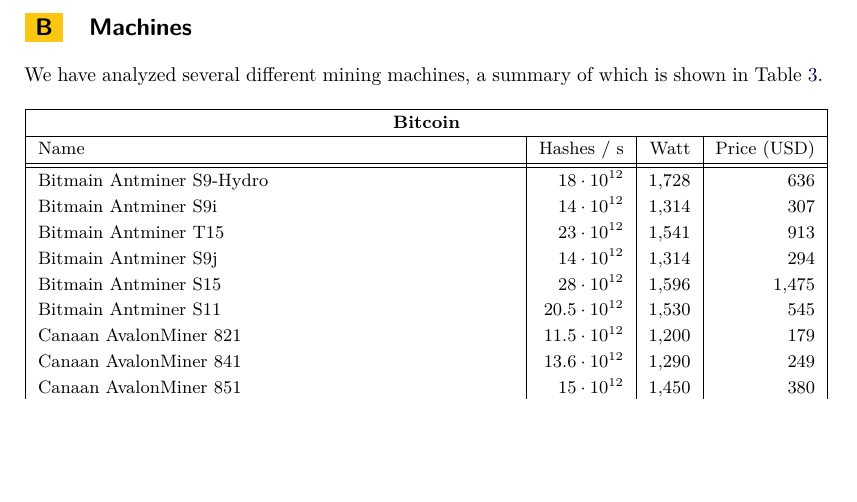
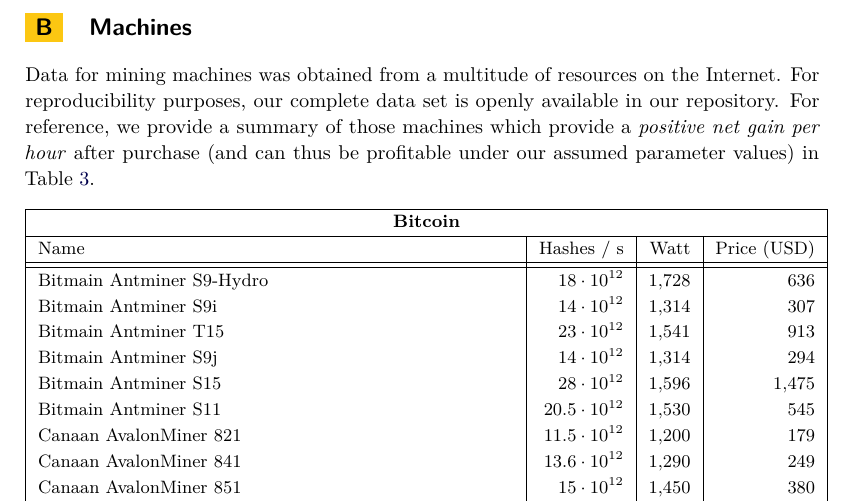
Before and after one commit to decrypto-org/egalitarianism, a LaTeX paper (egalitarianism.tex, which reads appendix.tex): part of page 17 of 19, cut so that both start at the same text, the shorter picture padded with empty space. Compiled offline with pdfLaTeX.

Commit message:
Rewrite machines appendix descriptive paragraph

```diff
--- a/appendix.tex
+++ b/appendix.tex
@@ -22,8 +22,12 @@
 
 \section{Machines}\label{sec:appendix-data}
 
-We have analyzed several different mining machines, a summary of which is shown in Table~\ref{tbl:machines}.
-
+Data for mining machines was obtained from a multitude of resources on the
+Internet. For reproducibility purposes, our complete data set is openly
+available in our repository. For reference, we provide a summary of those
+machines which provide a \emph{positive net gain per hour} after purchase (and
+can thus be profitable under our assumed parameter values) in
+Table~\ref{tbl:machines}.
 
 \begin{longtable}{|p{.60\textwidth}|r|r|r|}
   \hline
```
